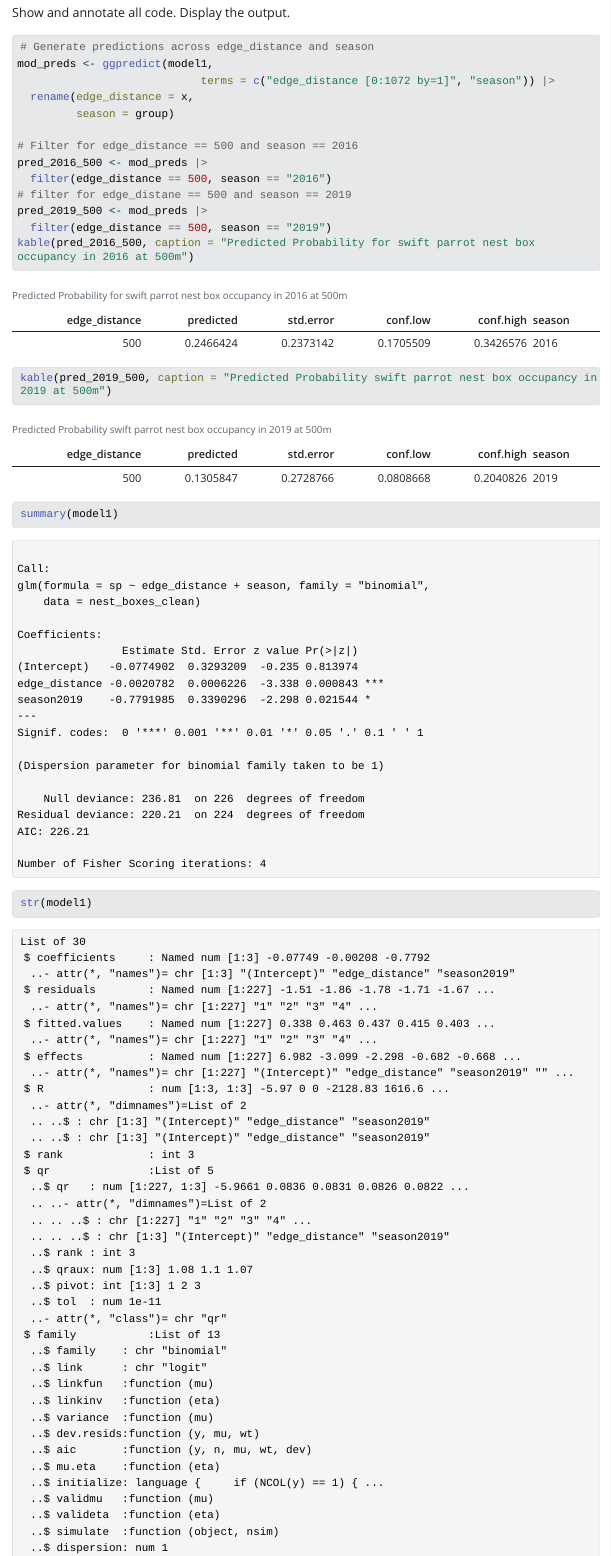
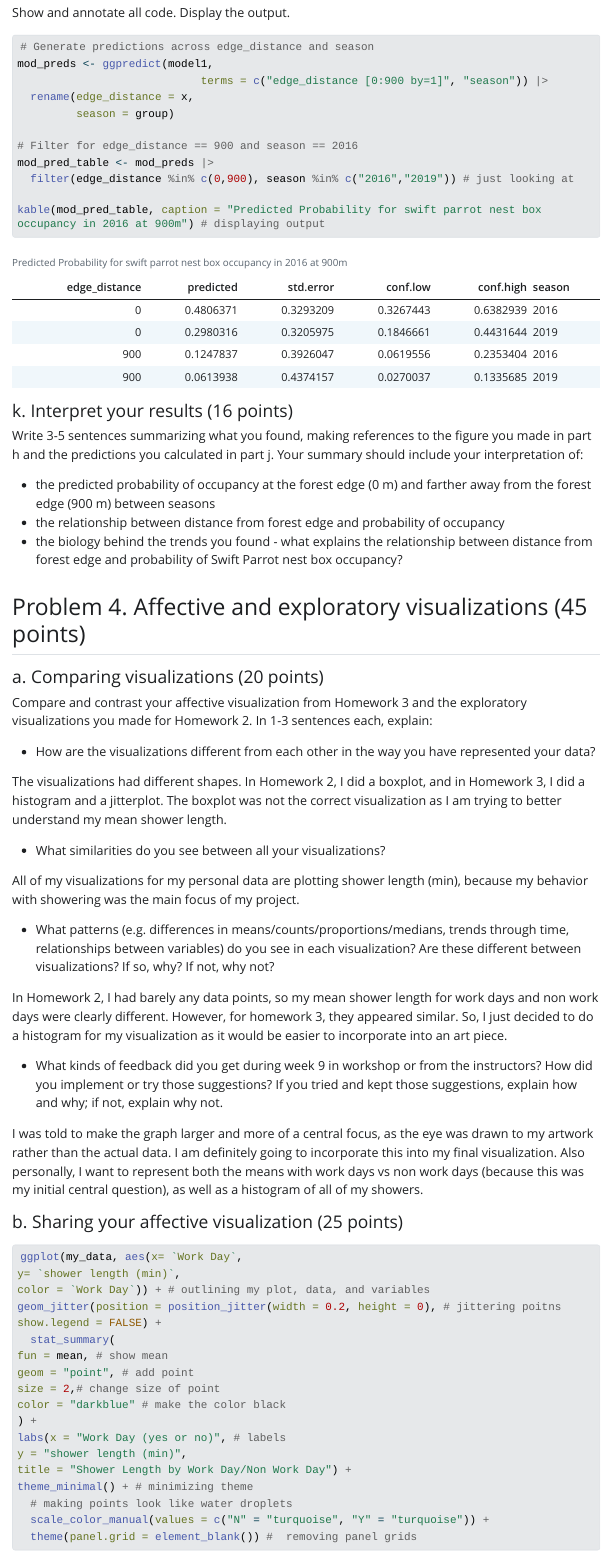
Before and after one commit to leiladagan/ENVS-193DS_spring-2025_final, a Quarto document (code/ENVS-193DS_spring-2025_final.qmd): the page in a window 1100 px wide, from 10680 px down. The pictures show the output file code/ENVS-193DS_spring-2025_final.html that the author committed with the source, opened offline; Quarto's library style sheets are replaced by a plain one without menus; long lines of code are wrapped.

Commit message:
fixing my model predictions

````diff
--- a/code/ENVS-193DS_spring-2025_final.qmd
+++ b/code/ENVS-193DS_spring-2025_final.qmd
@@ -277,24 +277,16 @@ Show and annotate all code. Display the output.
 ```{r}
 # Generate predictions across edge_distance and season
 mod_preds <- ggpredict(model1,
-                            terms = c("edge_distance [0:1072 by=1]", "season")) |>
+                            terms = c("edge_distance [0:900 by=1]", "season")) |>
   rename(edge_distance = x,
          season = group)
 
-# Filter for edge_distance == 500 and season == 2016
-pred_2016_500 <- mod_preds |>
-  filter(edge_distance == 500, season == "2016")
-# filter for edge_distane == 500 and season == 2019
-pred_2019_500 <- mod_preds |>
-  filter(edge_distance == 500, season == "2019")
-kable(pred_2016_500, caption = "Predicted Probability for swift parrot nest box occupancy in 2016 at 500m")
-kable(pred_2019_500, caption = "Predicted Probability swift parrot nest box occupancy in 2019 at 500m")
-```
+# Filter for edge_distance == 900 and season == 2016
+mod_pred_table <- mod_preds |>
+  filter(edge_distance %in% c(0,900), season %in% c("2016","2019")) # just looking at
 
-```{r}
-summary(model1)
-str(model1)
-names(mod_preds)
+kable(mod_pred_table, caption = "Predicted Probability for swift parrot nest box occupancy in 2016 at 900m") # displaying output
+
 ```
 
 #### k. Interpret your results (16 points)
````
Also changed, not shown: code/ENVS-193DS_spring-2025_final.html, code/ENVS-193DS_spring-2025_final_files/figure-html/unnamed-chunk-10-1.png.
